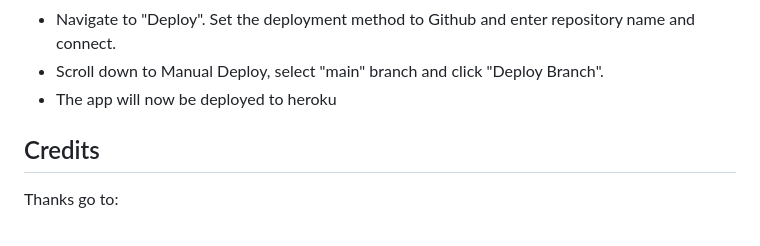
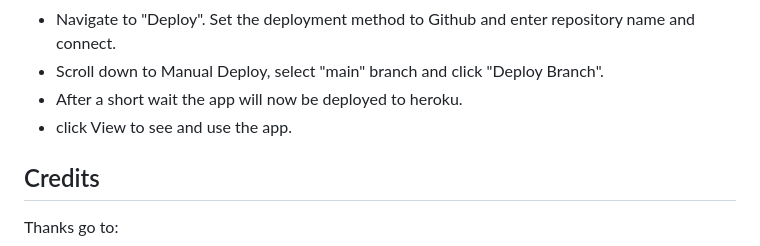
Before and after one commit to bengilbertcodes/battleships, a Markdown page: README.md, the part around the change. Rendered like a GitHub page.

```diff
--- a/README.md
+++ b/README.md
@@ -168,7 +168,8 @@ The below steps were followed to deploy this project to Heroku:
 * Navigate to Buildpacks and add buildpacks for Python and NodeJS (in that order).
 * Navigate to "Deploy". Set the deployment method to Github and enter repository name and connect.
 * Scroll down to Manual Deploy, select "main" branch and click "Deploy Branch".
-* The app will now be deployed to heroku
+* After a short wait the app will now be deployed to heroku.
+* click View to see and use the app.
 
 
 ## Credits
```
